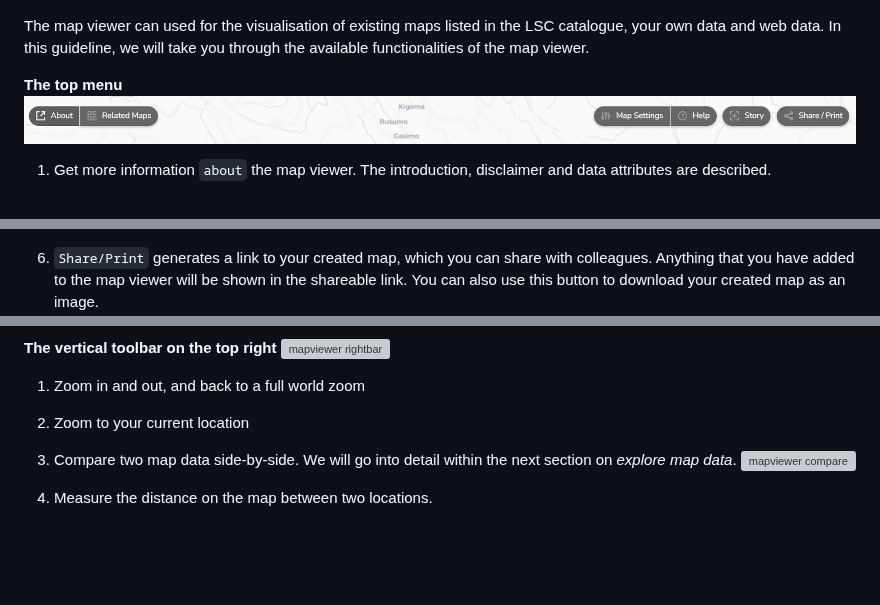
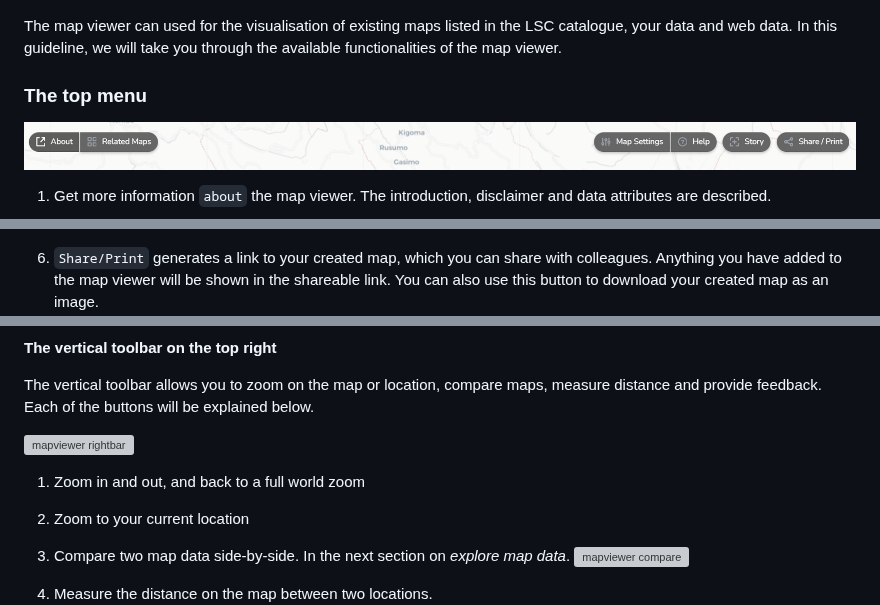
Before and after one commit to taddeseanb/kenya-hub, a Markdown page: docs/user/index.md, 3 parts joined by grey strips. GitHub-like rendering; blank space fills up the shorter version; grey boxes are pictures that could not be loaded.

```diff
--- a/docs/user/index.md
+++ b/docs/user/index.md
@@ -81,9 +81,9 @@ The map viewer can also directly be accessed at https://maps.lsc-hubs.org/#lsc-r
 
 ![Hub map vizualisation](./img/map.png)
 
-The map viewer can used for the visualisation of existing maps listed in the LSC catalogue, your own data and web data. In this guideline, we will take you through the available functionalities of the map viewer.
+The map viewer can used for the visualisation of existing maps listed in the LSC catalogue, your data and web data. In this guideline, we will take you through the available functionalities of the map viewer.
 
-**The top menu**
+### **The top menu**
 ![mapviewer top bar](./img/mapviewer_topbar.PNG)
 
 1. Get more information `about` the map viewer. The introduction, disclaimer and data attributes are described.
@@ -99,7 +99,7 @@ The map viewer can used for the visualisation of existing maps listed in the LSC
 5. A `Story` is a function that allows you to create and share interactive stories directly from your map. It contains a video with an explanation of how to create them.
  ![mapviewer story](./img/mapviewer_story.PNG)
 
-6. `Share/Print` generates a link to your created map, which you can share with colleagues. Anything that you have added to the map viewer will be shown in the shareable link.
+6. `Share/Print` generates a link to your created map, which you can share with colleagues. Anything you have added to the map viewer will be shown in the shareable link.
       You can also use this button to download your created map as an image.
  ![mapviewer share](./img/mapviewer_share.PNG)
 
@@ -107,11 +107,14 @@ The map viewer can used for the visualisation of existing maps listed in the LSC
 
 
 **The vertical toolbar on the top right**
+
+The vertical toolbar allows you to zoom on the map or location, compare maps, measure distance and provide feedback. Each of the buttons will be explained below.
+
  ![mapviewer rightbar](./img/mapviewer_rightbar.png)
 
 1. Zoom in and out, and back to a full world zoom
 2. Zoom to your current location
-3. Compare two map data side-by-side. We will go into detail within the next section on _explore map data_.
+3. Compare two map data side-by-side. In the next section on _explore map data_.
  ![mapviewer compare](./img/mapviewer_compare.png)
 
 4. Measure the distance on the map between two locations.
```
Also changed, not shown: other parts of docs/user/index.md (+5 -4 lines).
